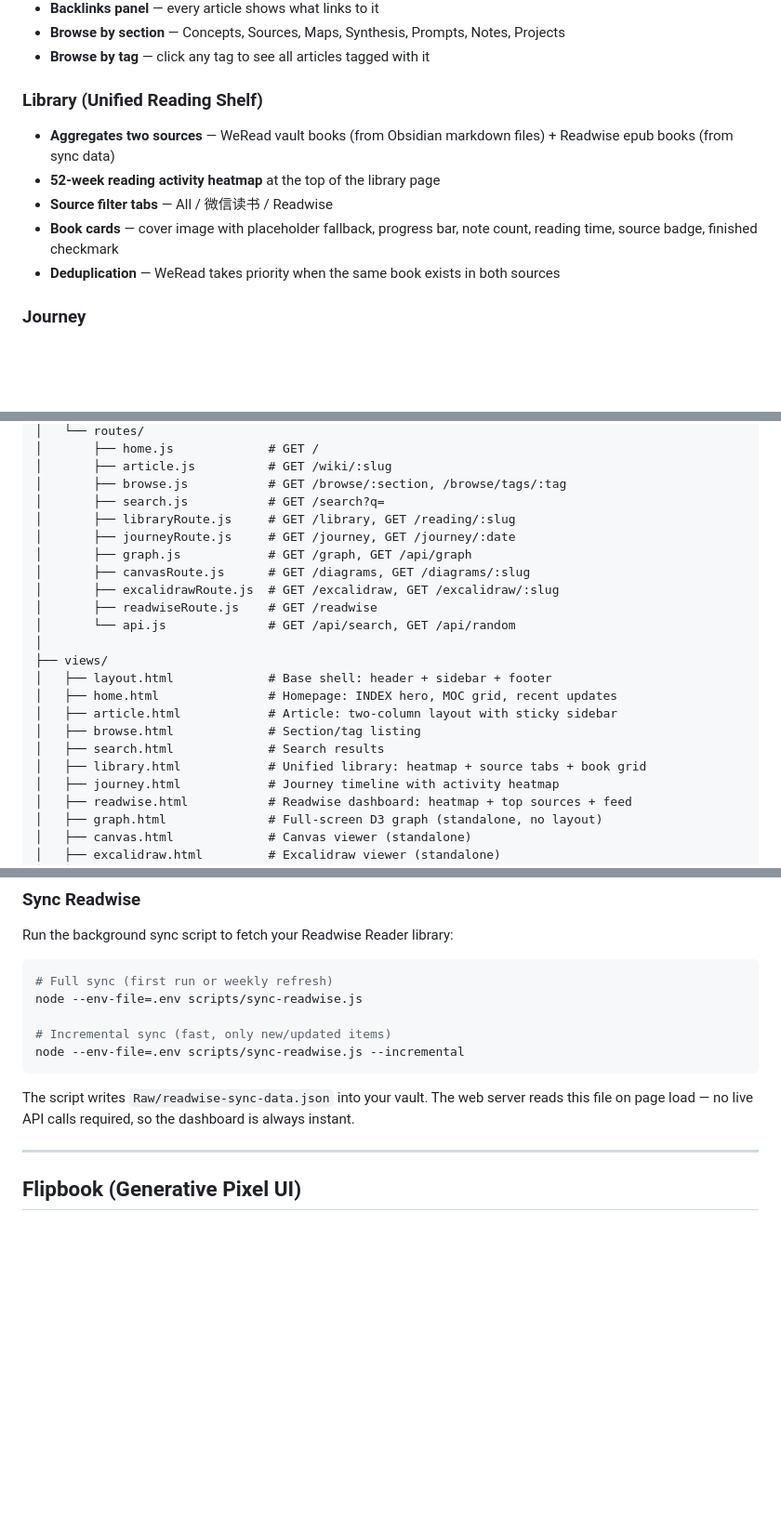
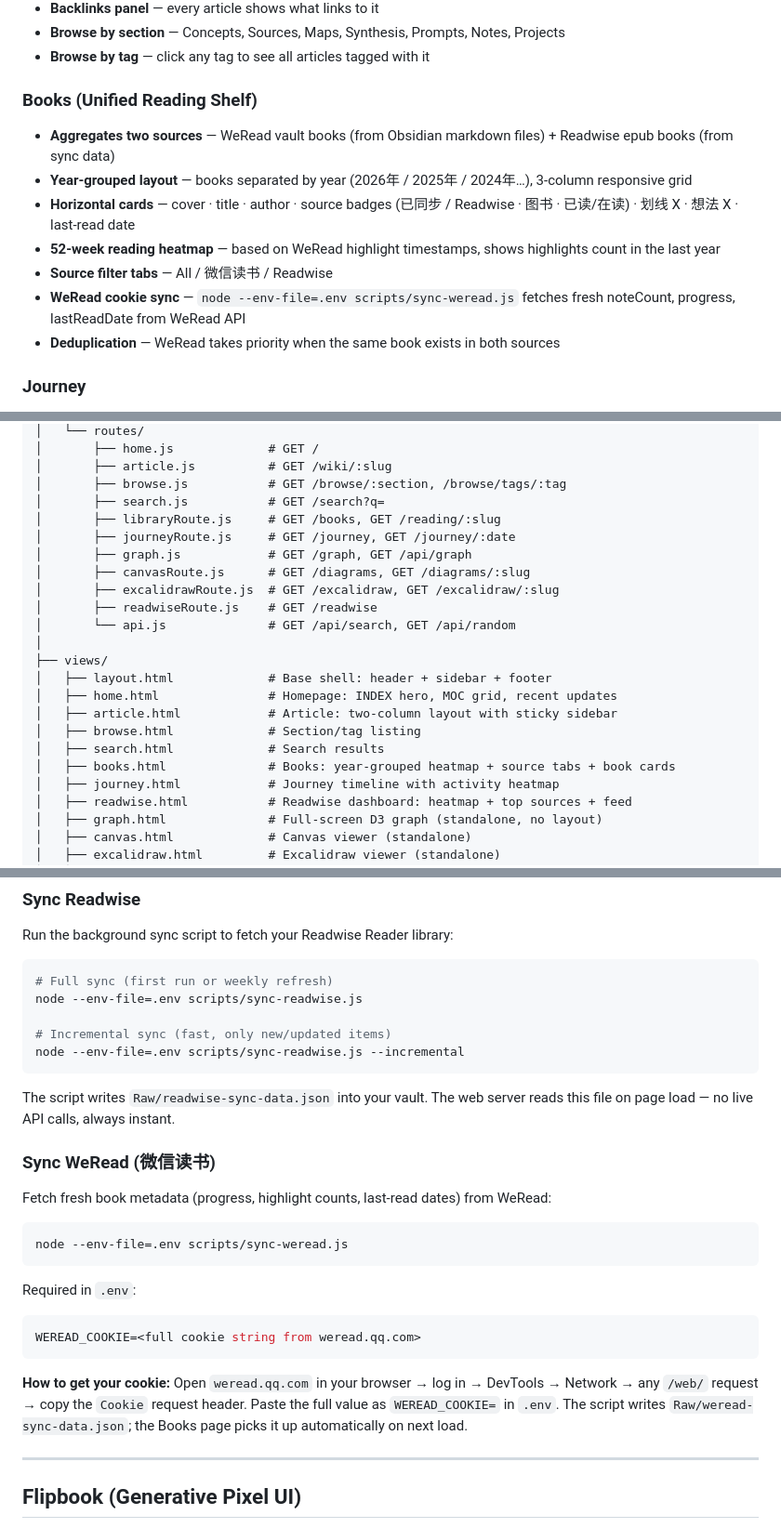
Before and after one commit to GeoffBao/llm-wipa-personal, a Markdown page: README.md, 3 parts joined by grey strips. Shown at 93% size. Rendered like a GitHub page; blank space fills up the shorter version.

````diff
--- a/README.md
+++ b/README.md
@@ -66,11 +66,13 @@ Designed for vaults that grow into hundreds or thousands of files, with mixed Ch
 - **Browse by section** — Concepts, Sources, Maps, Synthesis, Prompts, Notes, Projects
 - **Browse by tag** — click any tag to see all articles tagged with it
 
-### Library (Unified Reading Shelf)
+### Books (Unified Reading Shelf)
 - **Aggregates two sources** — WeRead vault books (from Obsidian markdown files) + Readwise epub books (from sync data)
-- **52-week reading activity heatmap** at the top of the library page
+- **Year-grouped layout** — books separated by year (2026年 / 2025年 / 2024年…), 3-column responsive grid
+- **Horizontal cards** — cover · title · author · source badges (已同步 / Readwise · 图书 · 已读/在读) · 划线 X · 想法 X · last-read date
+- **52-week reading heatmap** — based on WeRead highlight timestamps, shows highlights count in the last year
 - **Source filter tabs** — All / 微信读书 / Readwise
-- **Book cards** — cover image with placeholder fallback, progress bar, note count, reading time, source badge, finished checkmark
+- **WeRead cookie sync** — `node --env-file=.env scripts/sync-weread.js` fetches fresh noteCount, progress, lastReadDate from WeRead API
 - **Deduplication** — WeRead takes priority when the same book exists in both sources
 
 ### Journey
@@ -160,7 +163,7 @@ llm-wipa/
 │       ├── article.js          # GET /wiki/:slug
 │       ├── browse.js           # GET /browse/:section, /browse/tags/:tag
 │       ├── search.js           # GET /search?q=
-│       ├── libraryRoute.js     # GET /library, GET /reading/:slug
+│       ├── libraryRoute.js     # GET /books, GET /reading/:slug
 │       ├── journeyRoute.js     # GET /journey, GET /journey/:date
 │       ├── graph.js            # GET /graph, GET /api/graph
 │       ├── canvasRoute.js      # GET /diagrams, GET /diagrams/:slug
@@ -174,7 +177,7 @@ llm-wipa/
 │   ├── article.html            # Article: two-column layout with sticky sidebar
 │   ├── browse.html             # Section/tag listing
 │   ├── search.html             # Search results
-│   ├── library.html            # Unified library: heatmap + source tabs + book grid
+│   ├── books.html              # Books: year-grouped heatmap + source tabs + book cards
 │   ├── journey.html            # Journey timeline with activity heatmap
 │   ├── readwise.html           # Readwise dashboard: heatmap + top sources + feed
 │   ├── graph.html              # Full-screen D3 graph (standalone, no layout)
@@ -261,7 +264,22 @@ node --env-file=.env scripts/sync-readwise.js
 node --env-file=.env scripts/sync-readwise.js --incremental
 ```
 
-The script writes `Raw/readwise-sync-data.json` into your vault. The web server reads this file on page load — no live API calls required, so the dashboard is always instant.
+The script writes `Raw/readwise-sync-data.json` into your vault. The web server reads this file on page load — no live API calls, always instant.
+
+### Sync WeRead (微信读书)
+
+Fetch fresh book metadata (progress, highlight counts, last-read dates) from WeRead:
+
+```bash
+node --env-file=.env scripts/sync-weread.js
+```
+
+Required in `.env`:
+```env
+WEREAD_COOKIE=<full cookie string from weread.qq.com>
+```
+
+**How to get your cookie:** Open `weread.qq.com` in your browser → log in → DevTools → Network → any `/web/` request → copy the `Cookie` request header. Paste the full value as `WEREAD_COOKIE=` in `.env`. The script writes `Raw/weread-sync-data.json`; the Books page picks it up automatically on next load.
 
 ---
 
````
Also changed, not shown: other parts of README.md (+9 -8 lines).
